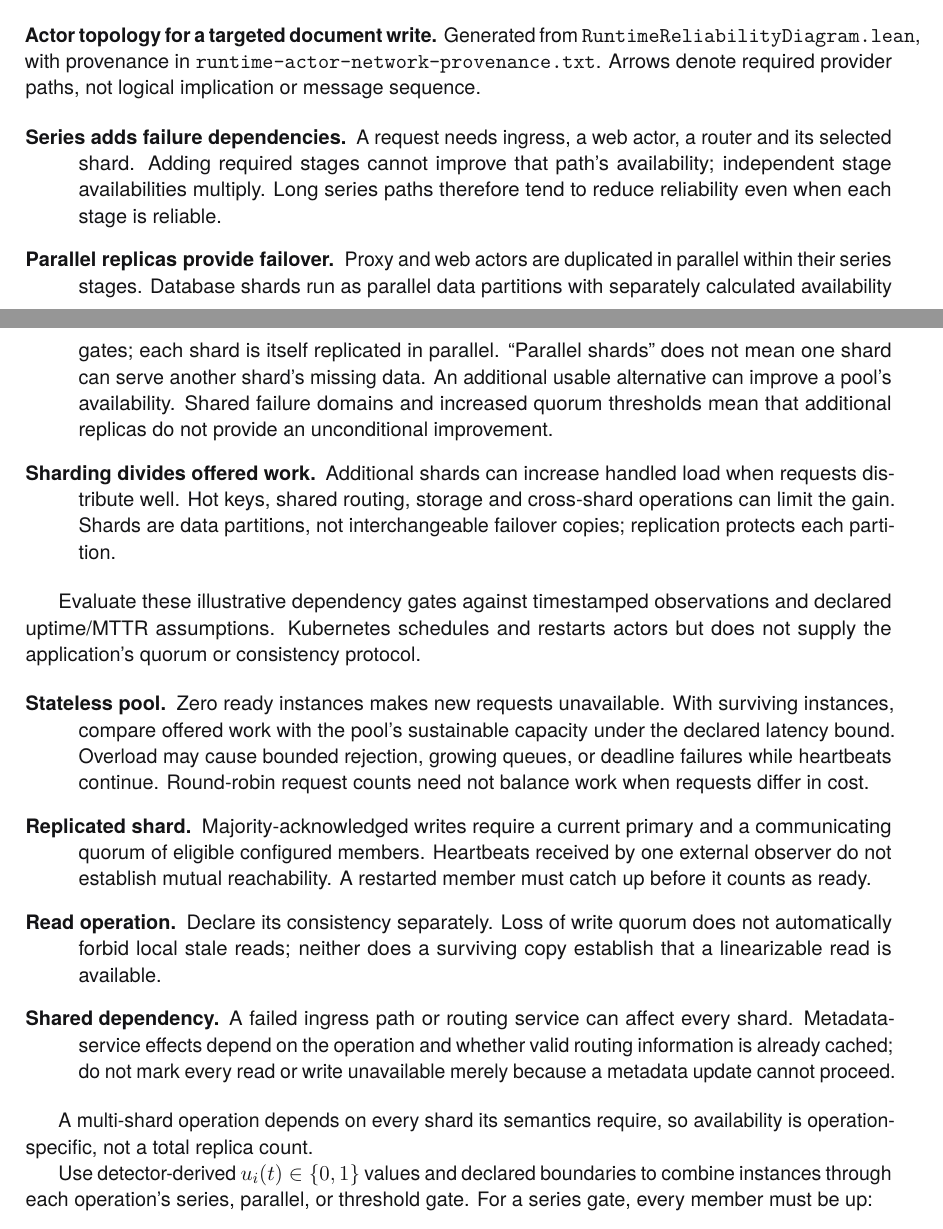
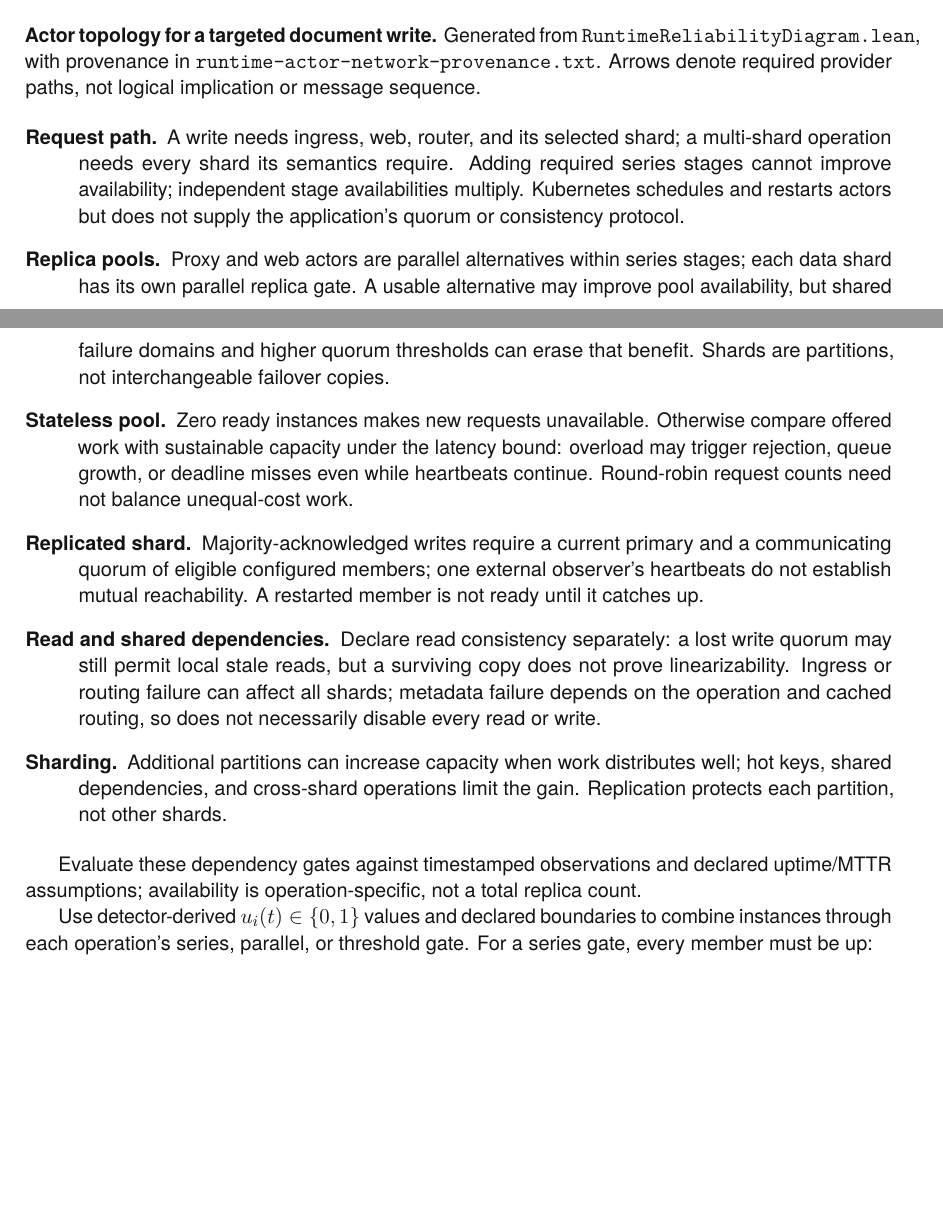
Before and after one commit to rfielding/leanFM, a LaTeX book (book/main.tex, which reads book/chapters/authoring-language.tex): two parts of pages 43 and 44 of 132, joined at a grey line, cut so that both start at the same text, the shorter picture padded with empty space. The pictures show the PDF file book/main.pdf that the author committed with the source.

Commit message:
Consolidate reliability guidance in book

```diff
--- a/book/chapters/authoring-language.tex
+++ b/book/chapters/authoring-language.tex
@@ -470,49 +470,38 @@ Generated from \texttt{RuntimeReliabilityDiagram.lean}, with provenance in
 paths, not logical implication or message sequence.
 
 \begin{description}
-  \item[Series adds failure dependencies.] A request needs ingress, a web actor,
-    a router and its selected shard. Adding required stages cannot improve that
-    path's availability; independent stage availabilities multiply. Long series
-    paths therefore tend to reduce reliability even when each stage is reliable.
-  \item[Parallel replicas provide failover.] Proxy and web actors are duplicated
-    in parallel within their series stages. Database shards run as parallel data
-    partitions with separately calculated availability gates; each shard is
-    itself replicated in parallel. ``Parallel shards'' does
-    not mean one shard can serve another shard's missing data.
-    An additional usable alternative can improve
-    a pool's availability. Shared failure domains and increased quorum thresholds
-    mean that additional replicas do not provide an unconditional improvement.
-  \item[Sharding divides offered work.] Additional shards can increase handled
-    load when requests distribute well. Hot keys, shared routing, storage and
-    cross-shard operations can limit the gain. Shards are data partitions, not
-    interchangeable failover copies; replication protects each partition.
+  \item[Request path.] A write needs ingress, web, router, and its selected
+    shard; a multi-shard operation needs every shard its semantics require.
+    Adding required series stages cannot improve availability; independent
+    stage availabilities multiply. Kubernetes schedules and restarts actors but
+    does not supply the application's quorum or consistency protocol.
+  \item[Replica pools.] Proxy and web actors are parallel alternatives within
+    series stages; each data shard has its own parallel replica gate. A usable
+    alternative may improve pool availability, but shared failure domains and
+    higher quorum thresholds can erase that benefit. Shards are partitions, not
+    interchangeable failover copies.
+  \item[Stateless pool.] Zero ready instances makes new requests unavailable.
+    Otherwise compare offered work with sustainable capacity under the latency
+    bound: overload may trigger rejection, queue growth, or deadline misses even
+    while heartbeats continue. Round-robin request counts need not balance
+    unequal-cost work.
+  \item[Replicated shard.] Majority-acknowledged writes require a current primary
+    and a communicating quorum of eligible configured members; one external
+    observer's heartbeats do not establish mutual reachability. A restarted
+    member is not ready until it catches up.
+  \item[Read and shared dependencies.] Declare read consistency separately: a
+    lost write quorum may still permit local stale reads, but a surviving copy does
+    not prove linearizability. Ingress or routing failure can affect all shards;
+    metadata failure depends on the operation and cached routing, so does not
+    necessarily disable every read or write.
+  \item[Sharding.] Additional partitions can increase capacity when work
+    distributes well; hot keys, shared dependencies, and cross-shard operations
+    limit the gain. Replication protects each partition, not other shards.
 \end{description}
 
-Evaluate these illustrative dependency gates against timestamped observations
-and declared uptime/MTTR assumptions. Kubernetes schedules and restarts actors
-but does not supply the application's quorum or consistency protocol.
-
-\begin{description}
-  \item[Stateless pool.] Zero ready instances makes new requests unavailable.
-    With surviving instances, compare offered work with the pool's sustainable
-    capacity under the declared latency bound. Overload may cause bounded
-    rejection, growing queues, or deadline failures while heartbeats continue.
-    Round-robin request counts need not balance work when requests differ in cost.
-  \item[Replicated shard.] Majority-acknowledged writes require a current primary
-    and a communicating quorum of eligible configured members. Heartbeats
-    received by one external observer do not establish mutual reachability.
-    A restarted member must catch up before it counts as ready.
-  \item[Read operation.] Declare its consistency separately. Loss of write
-    quorum does not automatically forbid local stale reads; neither does a
-    surviving copy establish that a linearizable read is available.
-  \item[Shared dependency.] A failed ingress path or routing service can affect
-    every shard. Metadata-service effects depend on the operation and whether
-    valid routing information is already cached; do not mark every read or write
-    unavailable merely because a metadata update cannot proceed.
-\end{description}
-
-A multi-shard operation depends on every shard its semantics require, so
-availability is operation-specific, not a total replica count.
+Evaluate these dependency gates against timestamped observations and declared
+uptime/MTTR assumptions; availability is operation-specific, not a total
+replica count.
 
 Use detector-derived $u_i(t)\in\{0,1\}$ values and declared boundaries to
 combine instances through each operation's series, parallel, or threshold gate.
```
Also changed, not shown: CRITIQUE.md (+4 -4 lines), book/main-dark.pdf, book/main.pdf.
